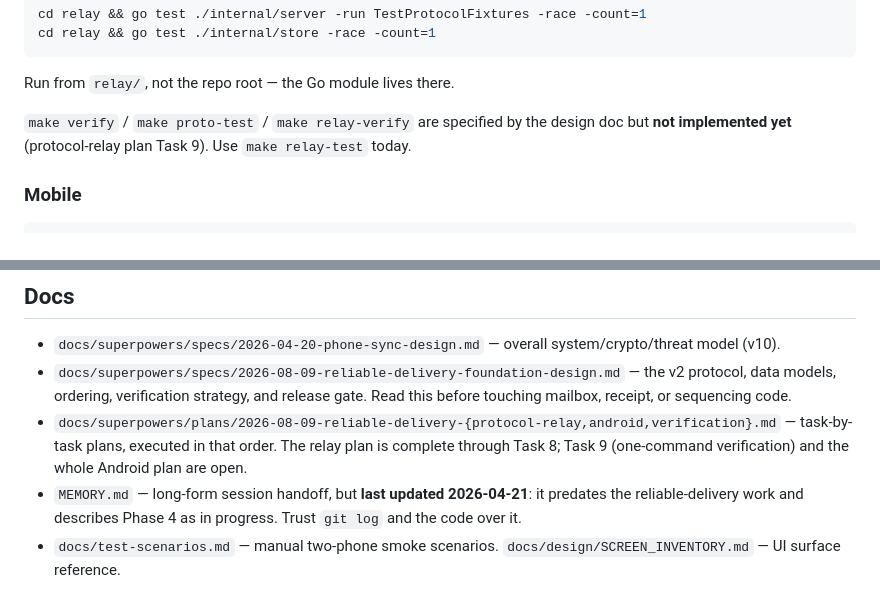
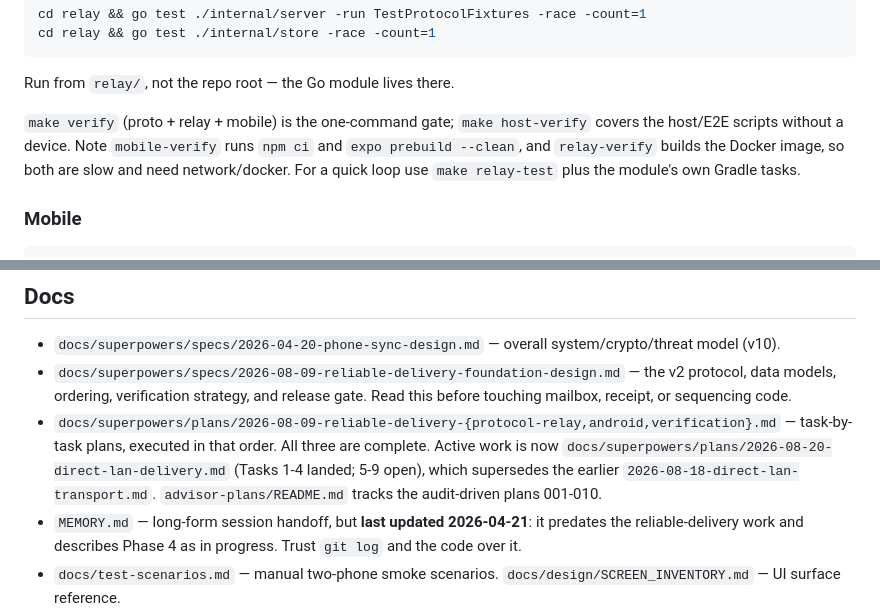
Before and after one commit to incmak/phone-sync, a Markdown page: AGENTS.md, 2 parts joined by grey strips. Drawn GitHub-style.

```diff
--- a/AGENTS.md
+++ b/AGENTS.md
@@ -41,7 +41,7 @@ cd relay && go test ./internal/store -race -count=1
 
 Run from `relay/`, not the repo root — the Go module lives there.
 
-`make verify` / `make proto-test` / `make relay-verify` are specified by the design doc but **not implemented yet** (protocol-relay plan Task 9). Use `make relay-test` today.
+`make verify` (proto + relay + mobile) is the one-command gate; `make host-verify` covers the host/E2E scripts without a device. Note `mobile-verify` runs `npm ci` and `expo prebuild --clean`, and `relay-verify` builds the Docker image, so both are slow and need network/docker. For a quick loop use `make relay-test` plus the module's own Gradle tasks.
 
 ### Mobile
 
@@ -125,7 +125,7 @@ Kotlin flow: `TwinotifyNotificationListener` captures → filters → `OutboundQ
 
 - `docs/superpowers/specs/2026-04-20-phone-sync-design.md` — overall system/crypto/threat model (v10).
 - `docs/superpowers/specs/2026-08-09-reliable-delivery-foundation-design.md` — the v2 protocol, data models, ordering, verification strategy, and release gate. Read this before touching mailbox, receipt, or sequencing code.
-- `docs/superpowers/plans/2026-08-09-reliable-delivery-{protocol-relay,android,verification}.md` — task-by-task plans, executed in that order. The relay plan is complete through Task 8; Task 9 (one-command verification) and the whole Android plan are open.
+- `docs/superpowers/plans/2026-08-09-reliable-delivery-{protocol-relay,android,verification}.md` — task-by-task plans, executed in that order. All three are complete. Active work is now `docs/superpowers/plans/2026-08-20-direct-lan-delivery.md` (Tasks 1-4 landed; 5-9 open), which supersedes the earlier `2026-08-18-direct-lan-transport.md`. `advisor-plans/README.md` tracks the audit-driven plans 001-010.
 - `MEMORY.md` — long-form session handoff, but **last updated 2026-04-21**: it predates the reliable-delivery work and describes Phase 4 as in progress. Trust `git log` and the code over it.
 - `docs/test-scenarios.md` — manual two-phone smoke scenarios. `docs/design/SCREEN_INVENTORY.md` — UI surface reference.
 
```
Also changed, not shown: CLAUDE.md (+2 -2 lines).
